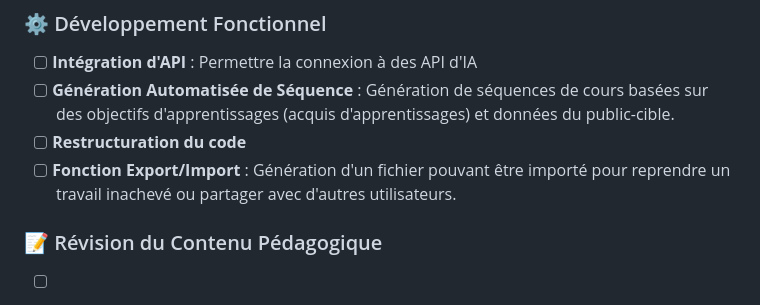
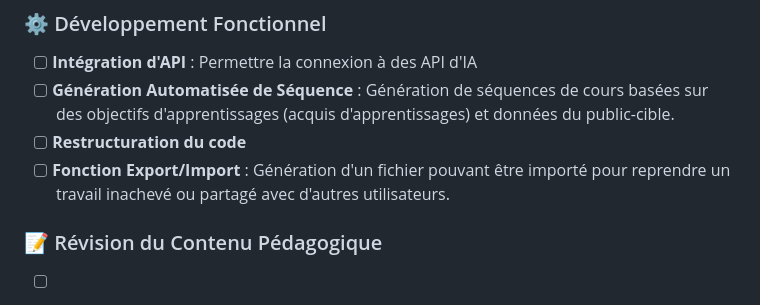
Before and after one commit to cestpassicomplexe/ABC-Learning-Design, a Markdown page: README.md, the part around the change. Drawn GitHub-style.

```diff
--- a/README.md
+++ b/README.md
@@ -53,7 +53,7 @@ Cette section sert de **liste de contrôle (to-do list)**
 - [ ] **Intégration d'API** : Permettre la connexion à des API d'IA
 - [ ] **Génération Automatisée de Séquence** : Génération de séquences de cours basées sur des objectifs d'apprentissages (acquis d'apprentissages) et données du public-cible.
 - [ ] **Restructuration du code**
-- [ ] **Fonction Export/Import** : Génération d'un fichier pouvant être importé pour reprendre un travail inachevé ou partager avec d'autres utilisateurs.
+- [ ] **Fonction Export/Import** : Génération d'un fichier pouvant être importé pour reprendre un travail inachevé ou partagé avec d'autres utilisateurs.
 
 ### 📝 Révision du Contenu Pédagogique
 
```
